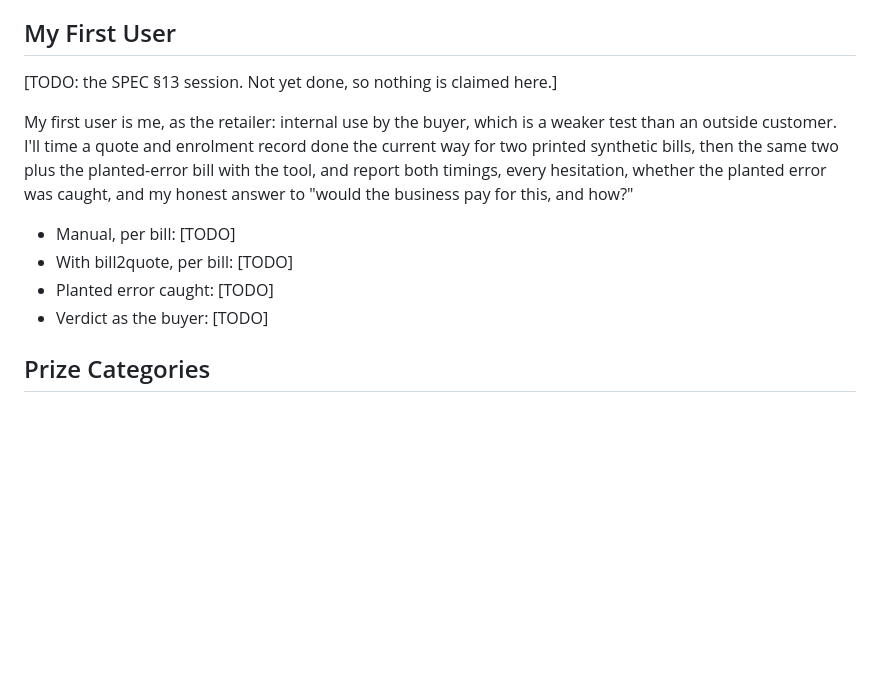
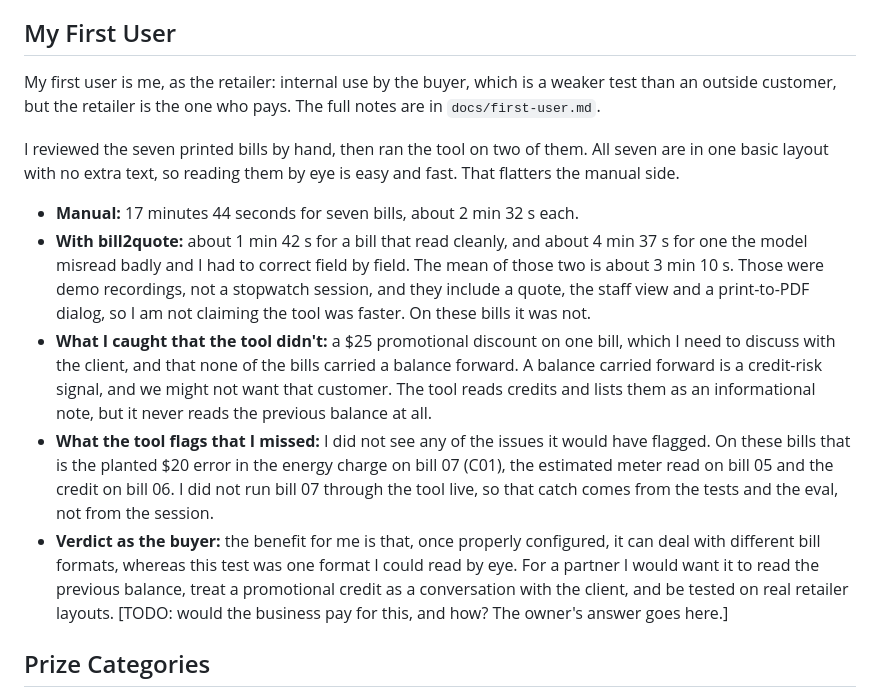
Before and after one commit to minchinweb/hacktoberfest-2026-2, a Markdown page: POST.md, the part around the change. Drawn GitHub-style; blank space fills up the shorter version.

Commit message:
First-user notes (docs/first-user.md) and post section from the owner's timings and findings
Co-Authored-By: Claude Sonnet 5.5 <noreply@anthropic.com>

```diff
--- a/POST.md
+++ b/POST.md
@@ -112,14 +112,15 @@ I built this with Claude Code from a written spec, working milestone by mileston
 
 ## My First User
 
-[TODO: the SPEC §13 session. Not yet done, so nothing is claimed here.]
+My first user is me, as the retailer: internal use by the buyer, which is a weaker test than an outside customer, but the retailer is the one who pays. The full notes are in `docs/first-user.md`.
 
-My first user is me, as the retailer: internal use by the buyer, which is a weaker test than an outside customer. I'll time a quote and enrolment record done the current way for two printed synthetic bills, then the same two plus the planted-error bill with the tool, and report both timings, every hesitation, whether the planted error was caught, and my honest answer to "would the business pay for this, and how?"
+I reviewed the seven printed bills by hand, then ran the tool on two of them. All seven are in one basic layout with no extra text, so reading them by eye is easy and fast. That flatters the manual side.
 
-- Manual, per bill: [TODO]
-- With bill2quote, per bill: [TODO]
-- Planted error caught: [TODO]
-- Verdict as the buyer: [TODO]
+- **Manual:** 17 minutes 44 seconds for seven bills, about 2 min 32 s each.
+- **With bill2quote:** about 1 min 42 s for a bill that read cleanly, and about 4 min 37 s for one the model misread badly and I had to correct field by field. The mean of those two is about 3 min 10 s. Those were demo recordings, not a stopwatch session, and they include a quote, the staff view and a print-to-PDF dialog, so I am not claiming the tool was faster. On these bills it was not.
+- **What I caught that the tool didn't:** a $25 promotional discount on one bill, which I need to discuss with the client, and that none of the bills carried a balance forward. A balance carried forward is a credit-risk signal, and we might not want that customer. The tool reads credits and lists them as an informational note, but it never reads the previous balance at all.
+- **What the tool flags that I missed:** I did not see any of the issues it would have flagged. On these bills that is the planted $20 error in the energy charge on bill 07 (C01), the estimated meter read on bill 05 and the credit on bill 06. I did not run bill 07 through the tool live, so that catch comes from the tests and the eval, not from the session.
+- **Verdict as the buyer:** the benefit for me is that, once properly configured, it can deal with different bill formats, whereas this test was one format I could read by eye. For a partner I would want it to read the previous balance, treat a promotional credit as a conversation with the client, and be tested on real retailer layouts. [TODO: would the business pay for this, and how? The owner's answer goes here.]
 
 ## Prize Categories
 
```
Also changed, not shown: docs/first-user.md (added, +64 -0 lines).
